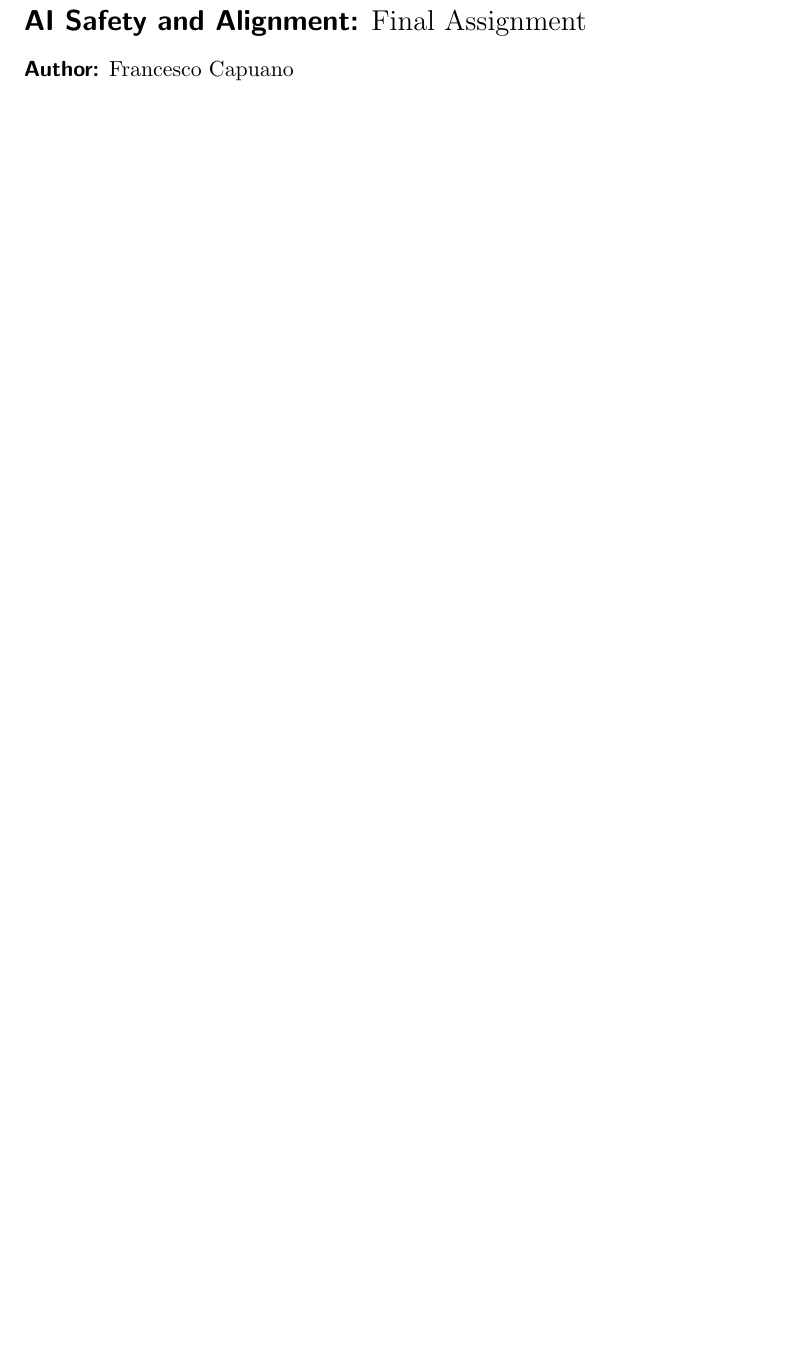
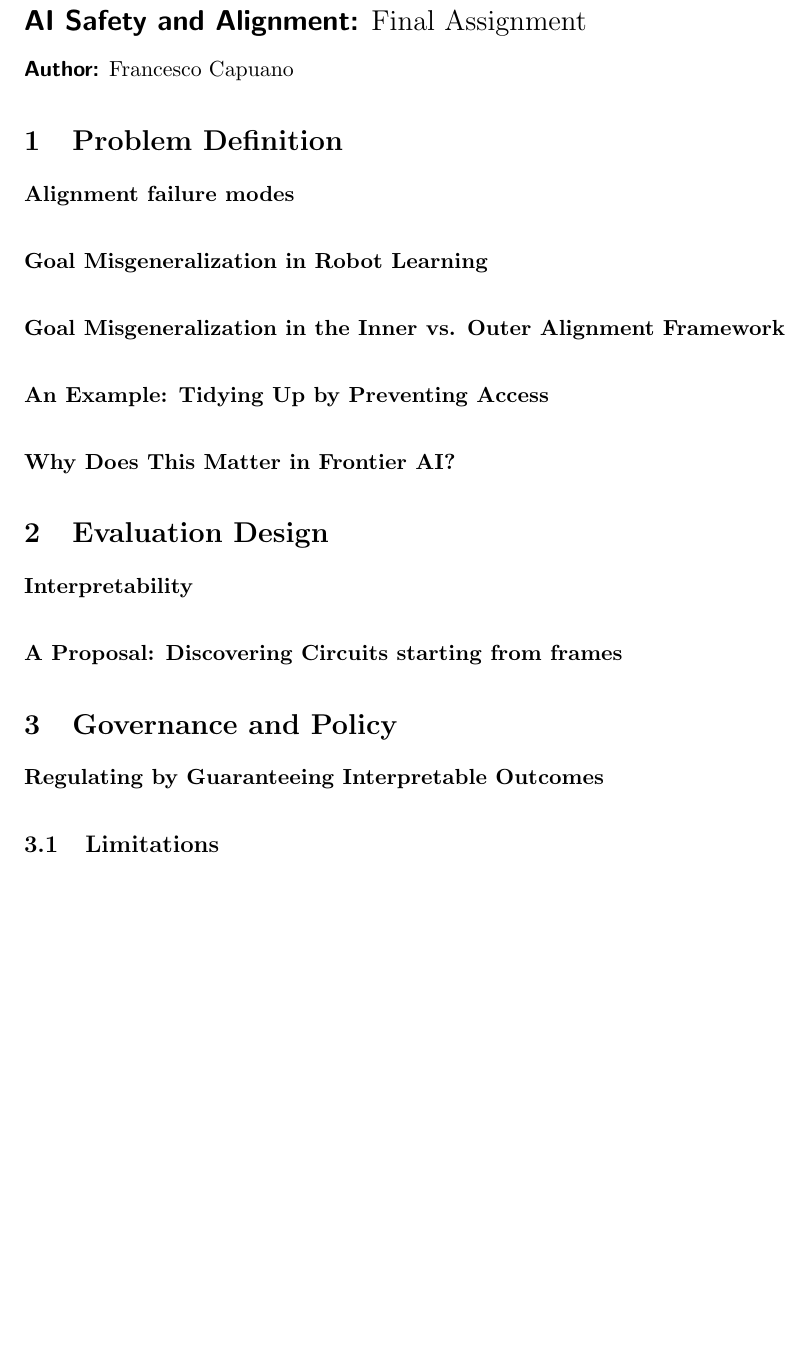
Before and after one commit to fracapuano/aims25, a LaTeX document (aaisa/main.tex, which reads aaisa/body.tex): part of the page, cut so that both start at the same text, the shorter picture padded with empty space. Compiled offline with pdfLaTeX.

Commit message:
add: a first pass at the topics I want to cover

```diff
--- a/aaisa/body.tex
+++ b/aaisa/body.tex
@@ -1,8 +1,27 @@
-% Problem Definition
+\section{Problem Definition}
+
+\paragraph{Alignment failure modes}
 
 
-% Evaluation Design
+\paragraph{Goal Misgeneralization in Robot Learning}
 
-% Monitoring and Robustness
+\paragraph{Goal Misgeneralization in the Inner vs. Outer Alignment Framework}
 
-% Governance and Policy
+\paragraph{An Example: Tidying Up by Preventing Access}
+
+\paragraph{Why Does This Matter in Frontier AI?}
+
+\section{Evaluation Design}
+
+\paragraph{Interpretability}
+
+\paragraph{A Proposal: Discovering Circuits starting from frames}
+
+% add an improvement to circuit discovery to make this approach more robust
+
+\section{Governance and Policy}
+
+\paragraph{Regulating by Guaranteeing Interpretable Outcomes}
+
+\subsection{Limitations}
+% specify that circuits cannot be considered self contained in general
```
